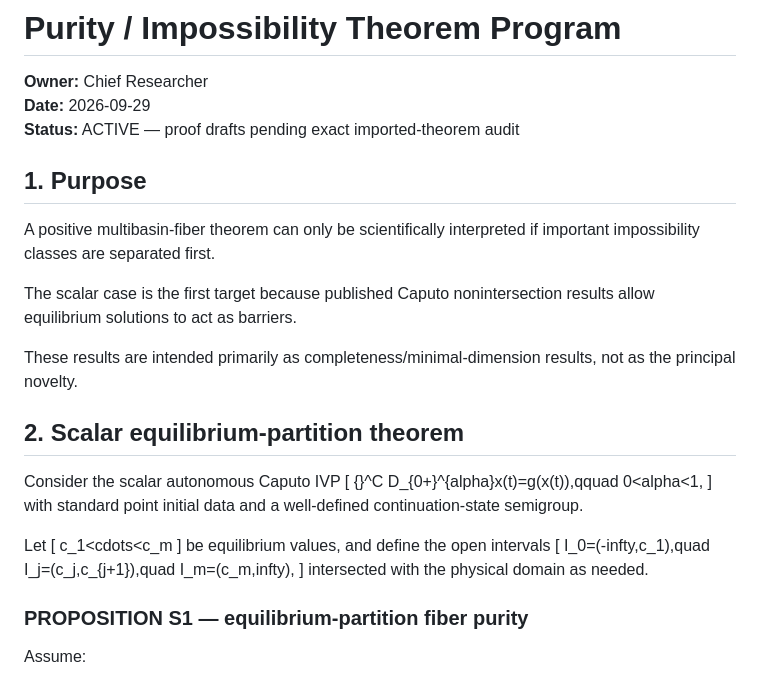
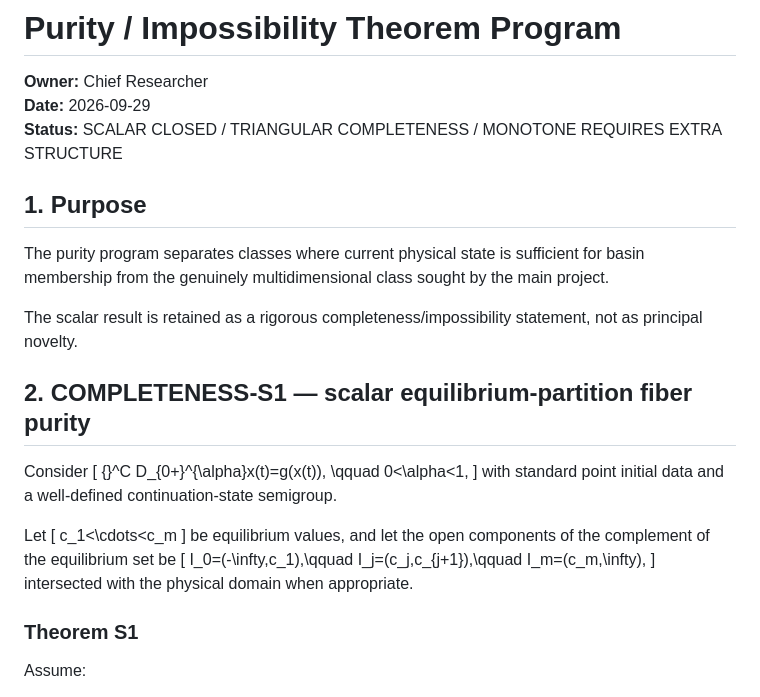
Before and after one commit to maximilianolucius/memory-state-basin-geometry, a Markdown page: research/PURITY_THEOREMS.md, the part around one of its changes. Drawn GitHub-style.

Commit message:
chief: promote scalar purity to audited completeness theorem

```diff
--- a/research/PURITY_THEOREMS.md
+++ b/research/PURITY_THEOREMS.md
@@ -2,37 +2,36 @@
 
 **Owner:** Chief Researcher
 **Date:** 2026-09-29
-**Status:** ACTIVE — proof drafts pending exact imported-theorem audit
+**Status:** SCALAR CLOSED / TRIANGULAR COMPLETENESS / MONOTONE REQUIRES EXTRA STRUCTURE
 
 ## 1. Purpose
 
-A positive multibasin-fiber theorem can only be scientifically interpreted if important impossibility classes are separated first.
+The purity program separates classes where current physical state is sufficient for basin membership from the genuinely multidimensional class sought by the main project.
 
-The scalar case is the first target because published Caputo nonintersection results allow equilibrium solutions to act as barriers.
+The scalar result is retained as a rigorous completeness/impossibility statement, not as principal novelty.
 
-These results are intended primarily as completeness/minimal-dimension results, not as the principal novelty.
+## 2. COMPLETENESS-S1 — scalar equilibrium-partition fiber purity
 
-## 2. Scalar equilibrium-partition theorem
-
-Consider the scalar autonomous Caputo IVP
-[
-{}^C D_{0+}^{alpha}x(t)=g(x(t)),qquad 0<alpha<1,
-]
+Consider
+\[
+{}^C D_{0+}^{\alpha}x(t)=g(x(t)),
+\qquad 0<\alpha<1,
+\]
 with standard point initial data and a well-defined continuation-state semigroup.
 
 Let
-[
-c_1<cdots<c_m
-]
-be equilibrium values, and define the open intervals
-[
-I_0=(-infty,c_1),quad
-I_j=(c_j,c_{j+1}),quad
-I_m=(c_m,infty),
-]
-intersected with the physical domain as needed.
+\[
+c_1<\cdots<c_m
+\]
+be equilibrium values, and let the open components of the complement of the equilibrium set be
+\[
+I_0=(-\infty,c_1),\qquad
+I_j=(c_j,c_{j+1}),\qquad
+I_m=(c_m,\infty),
+\]
+intersected with the physical domain when appropriate.
 
-### PROPOSITION S1 — equilibrium-partition fiber purity
+### Theorem S1
 
 Assume:
 
```
Also changed, not shown: other parts of research/PURITY_THEOREMS.md (+183 -99 lines).
